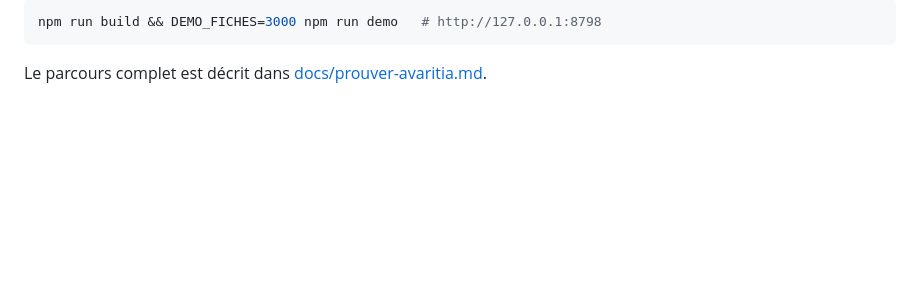
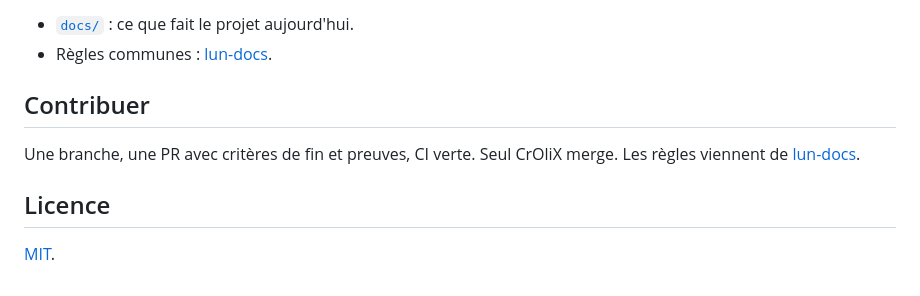
Before and after one commit to Lun-Ecosystem/lun-avaritia, a Markdown page: README.md, the part around one of its changes. Drawn GitHub-style; blank space fills up the shorter version.

````diff
--- a/README.md
+++ b/README.md
@@ -38,6 +75,12 @@ Démo dans le navigateur, sans clé ni donnée réelle, avec une base assez gran
 
-```bash
-npm run build && DEMO_FICHES=3000 npm run demo   # http://127.0.0.1:8798
-```
+- [`docs/`](docs/) : ce que fait le projet aujourd'hui.
+- Règles communes : [lun-docs](https://github.com/Lun-Ecosystem/lun-docs).
 
-Le parcours complet est décrit dans [docs/prouver-avaritia.md](docs/prouver-avaritia.md).
+## Contribuer
+
+Une branche, une PR avec critères de fin et preuves, CI verte. Seul CrOliX merge. Les règles viennent de
+[lun-docs](https://github.com/Lun-Ecosystem/lun-docs).
+
+## Licence
+
+[MIT](LICENSE).
````
Also changed, not shown: other parts of README.md (+58 -21 lines), docs/images/apercu.jpg (added).
